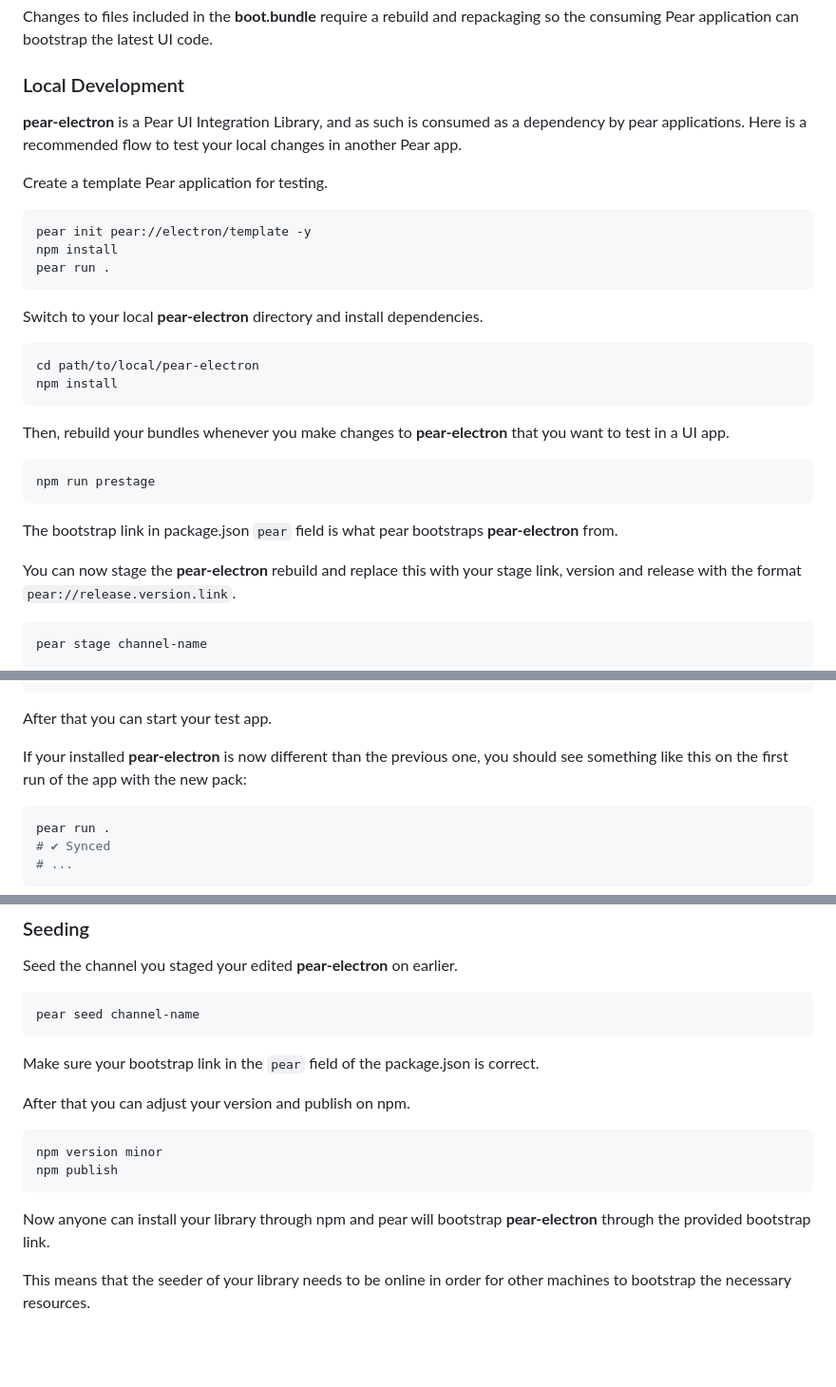
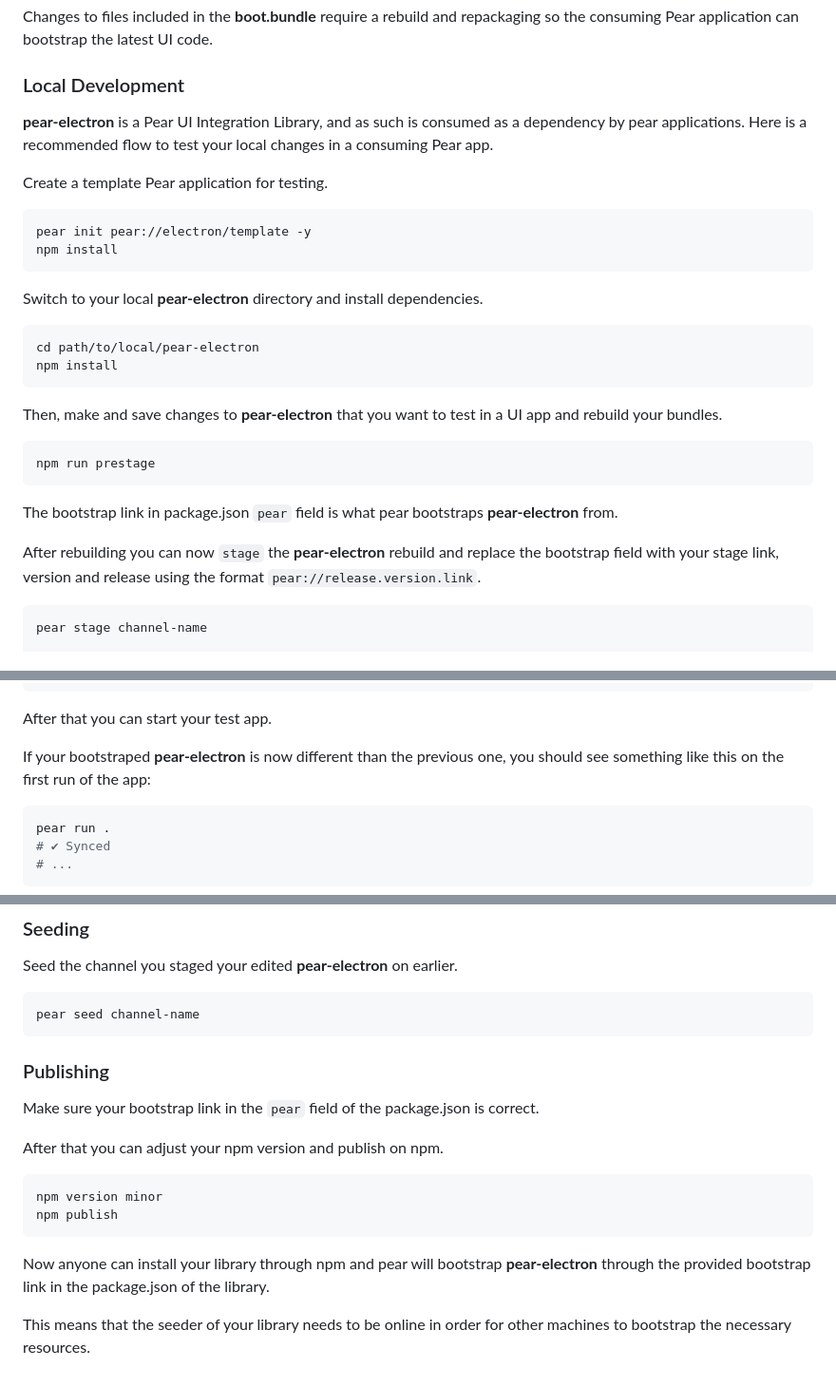
Before and after one commit to holepunchto/pear-electron, a Markdown page: DEVELOPMENT.md, 3 parts joined by grey strips. Shown at 95% size. GitHub-like rendering; blank space fills up the shorter version.

Commit message:
adjustments for clarity

````diff
--- a/DEVELOPMENT.md
+++ b/DEVELOPMENT.md
@@ -15,14 +15,13 @@ Changes to files included in the **boot.bundle** require a rebuild and repackagi
 
 ### Local Development
 
-**pear-electron** is a Pear UI Integration Library, and as such is consumed as a dependency by pear applications. Here is a recommended flow to test your local changes in another Pear app.
+**pear-electron** is a Pear UI Integration Library, and as such is consumed as a dependency by pear applications. Here is a recommended flow to test your local changes in a consuming Pear app.
 
 Create a template Pear application for testing.
 
 ```bash
 pear init pear://electron/template -y
 npm install
-pear run .
 ```
 
 Switch to your local **pear-electron** directory and install dependencies.
@@ -32,7 +31,7 @@ cd path/to/local/pear-electron
 npm install
 ```
 
-Then, rebuild your bundles whenever you make changes to **pear-electron** that you want to test in a UI app.
+Then, make and save changes to **pear-electron** that you want to test in a UI app and rebuild your bundles.
 
 ```bash
 npm run prestage
@@ -40,7 +39,7 @@ npm run prestage
 
 The bootstrap link in package.json ```pear``` field is what pear bootstraps **pear-electron** from.
 
-You can now stage the **pear-electron** rebuild and replace this with your stage link, version and release with the format ```pear://release.version.link```.
+After rebuilding you can now ```stage``` the **pear-electron** rebuild and replace the bootstrap field with your stage link, version and release using the format ```pear://release.version.link```.
 
 ```bash
 pear stage channel-name
@@ -80,7 +79,7 @@ npm install path/to/local/pear-electron/pear-electron-1.4.15.tgz
 
 After that you can start your test app.
 
-If your installed **pear-electron** is now different than the previous one, you should see something like this on the first run of the app with the new pack:
+If your bootstraped **pear-electron** is now different than the previous one, you should see something like this on the first run of the app:
 
 ```bash
 pear run .
@@ -100,15 +99,17 @@ Seed the channel you staged your edited **pear-electron** on earlier.
 pear seed channel-name
 ```
 
+### Publishing
+
 Make sure your bootstrap link in the ```pear``` field of the package.json is correct.
 
-After that you can adjust your version and publish on npm.
+After that you can adjust your npm version and publish on npm.
 
 ```bash
 npm version minor
 npm publish
 ```
 
-Now anyone can install your library through npm and pear will bootstrap **pear-electron** through the provided bootstrap link.
+Now anyone can install your library through npm and pear will bootstrap **pear-electron** through the provided bootstrap link in the package.json of the library.
 
 This means that the seeder of your library needs to be online in order for other machines to bootstrap the necessary resources.
````
